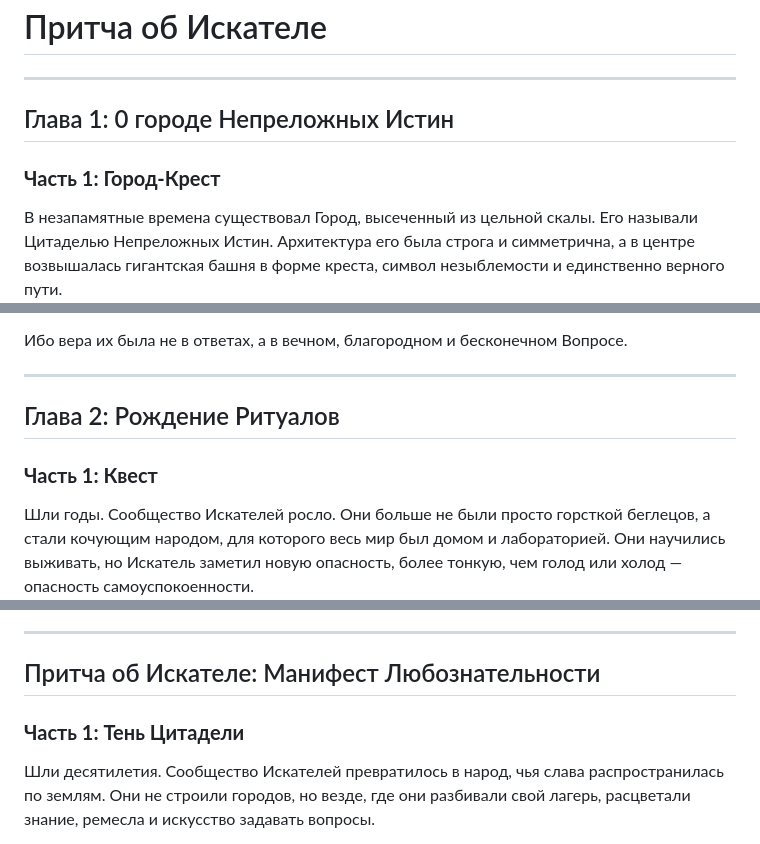
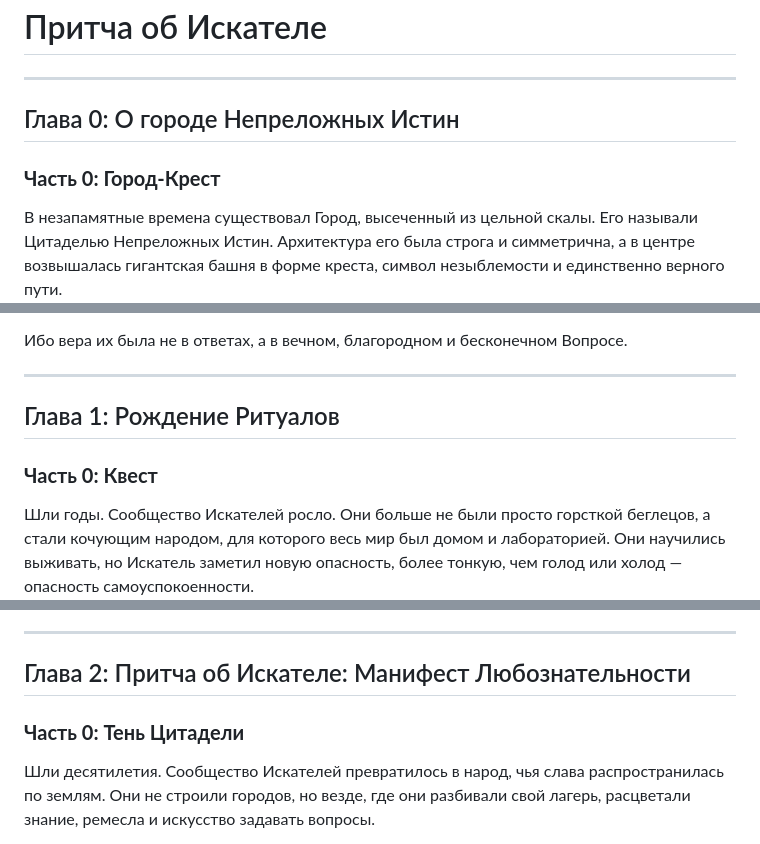
Before and after one commit to nullianism/nullianism, a Markdown page: docs/ru/STORIES.md, 3 parts joined by grey strips. Drawn GitHub-style.

Commit message:
Update STORIES.md
Change numeration

```diff
--- a/docs/ru/STORIES.md
+++ b/docs/ru/STORIES.md
@@ -1,9 +1,9 @@
 # Притча об Искателе
 ***
 
-## Глава 1: 0 городе Непреложных Истин
+## Глава 0: О городе Непреложных Истин
 
-### **Часть 1: Город-Крест**
+### **Часть 0: Город-Крест**
 
 В незапамятные времена существовал Город, высеченный из цельной скалы. Его называли Цитаделью Непреложных Истин. Архитектура его была строга и симметрична, а в центре возвышалась гигантская башня в форме креста, символ незыблемости и единственно верного пути.
 
@@ -77,9 +77,9 @@
 
 ***
 
-## Глава 2: Рождение Ритуалов
+## Глава 1: Рождение Ритуалов
 
-### **Часть 1: Квест**
+### **Часть 0: Квест**
 
 Шли годы. Сообщество Искателей росло. Они больше не были просто горсткой беглецов, а стали кочующим народом, для которого весь мир был домом и лабораторией. Они научились выживать, но Искатель заметил новую опасность, более тонкую, чем голод или холод — опасность самоуспокоенности.
 
@@ -144,9 +144,9 @@
 
 ***
 
-## Притча об Искателе: Манифест Любознательности
+## Глава 2: Притча об Искателе: Манифест Любознательности
 
-### **Часть 1: Тень Цитадели**
+### **Часть 0: Тень Цитадели**
 
 Шли десятилетия. Сообщество Искателей превратилось в народ, чья слава распространилась по землям. Они не строили городов, но везде, где они разбивали свой лагерь, расцветали знание, ремесла и искусство задавать вопросы.
 
```
Also changed, not shown: other parts of docs/ru/STORIES.md (+8 -8 lines).
